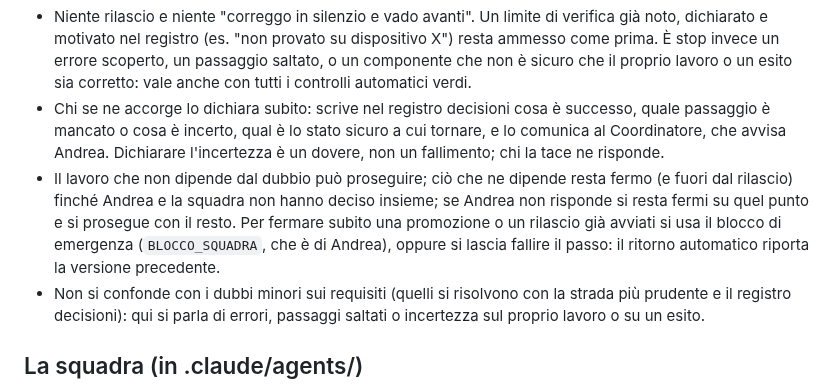
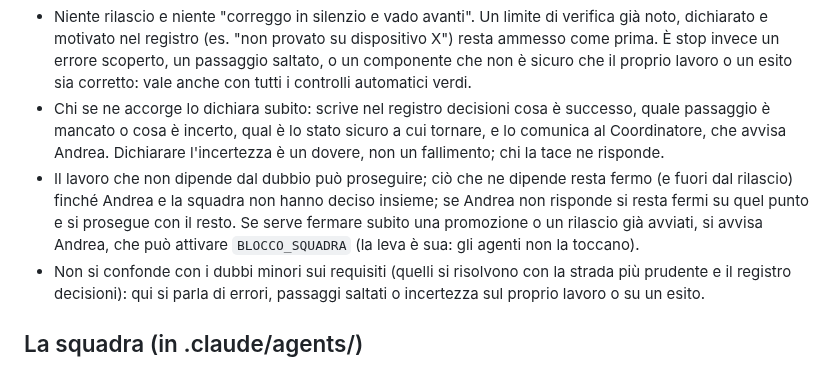
Before and after one commit to sbotz17/avanza, a Markdown page: CLAUDE.md, the part around the change. Rendered like a GitHub page.

```diff
--- a/CLAUDE.md
+++ b/CLAUDE.md
@@ -90,7 +90,7 @@ Senza i vecchi freni la qualità dipende dalla squadra: ogni componente risponde
 Se la squadra scopre di aver sbagliato una valutazione, oppure che un passaggio è saltato, oppure che un componente non è del tutto sicuro di ciò che ha fatto o verificato, **non si prosegue: ci si ferma e si valuta insieme ad Andrea**.
 - Niente rilascio e niente "correggo in silenzio e vado avanti". Un limite di verifica già noto, dichiarato e motivato nel registro (es. "non provato su dispositivo X") resta ammesso come prima. È stop invece un errore scoperto, un passaggio saltato, o un componente che non è sicuro che il proprio lavoro o un esito sia corretto: vale anche con tutti i controlli automatici verdi.
 - Chi se ne accorge lo dichiara subito: scrive nel registro decisioni cosa è successo, quale passaggio è mancato o cosa è incerto, qual è lo stato sicuro a cui tornare, e lo comunica al Coordinatore, che avvisa Andrea. Dichiarare l'incertezza è un dovere, non un fallimento; chi la tace ne risponde.
-- Il lavoro che non dipende dal dubbio può proseguire; ciò che ne dipende resta fermo (e fuori dal rilascio) finché Andrea e la squadra non hanno deciso insieme; se Andrea non risponde si resta fermi su quel punto e si prosegue con il resto. Per fermare subito una promozione o un rilascio già avviati si usa il blocco di emergenza (`BLOCCO_SQUADRA`, che è di Andrea), oppure si lascia fallire il passo: il ritorno automatico riporta la versione precedente.
+- Il lavoro che non dipende dal dubbio può proseguire; ciò che ne dipende resta fermo (e fuori dal rilascio) finché Andrea e la squadra non hanno deciso insieme; se Andrea non risponde si resta fermi su quel punto e si prosegue con il resto. Se serve fermare subito una promozione o un rilascio già avviati, si avvisa Andrea, che può attivare `BLOCCO_SQUADRA` (la leva è sua: gli agenti non la toccano).
 - Non si confonde con i dubbi minori sui requisiti (quelli si risolvono con la strada più prudente e il registro decisioni): qui si parla di errori, passaggi saltati o incertezza sul proprio lavoro o su un esito.
 
 ## La squadra (in .claude/agents/)
```
Also changed, not shown: docs/progetto/regole-globali-squadra.md (+1 -1 lines).
